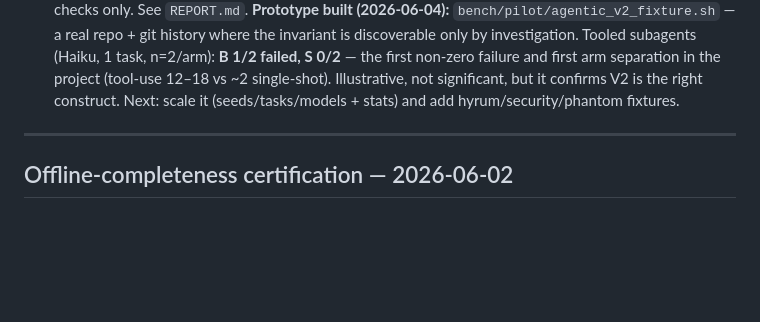
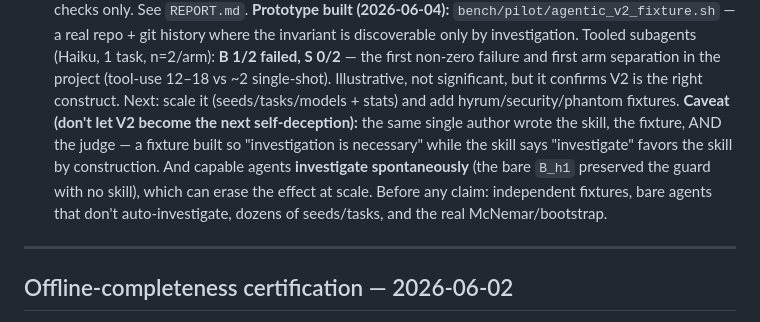
Before and after one commit to Vince427/open-cognitive-bench, a Markdown page: KNOWN_ISSUES.md, the part around the change. Drawn GitHub-style; blank space fills up the shorter version.

Commit message:
QA: record the V2 self-deception risk (single-author fixture+judge; agents auto-investigate)
Co-Authored-By: Claude Opus 4.8 (1M context) <noreply@anthropic.com>

```diff
--- a/KNOWN_ISSUES.md
+++ b/KNOWN_ISSUES.md
@@ -128,6 +128,11 @@ checked "does usage.py state the rule," missed).
   S 0/2** — the first non-zero failure and first arm separation in the project (tool-use 12–18 vs ~2
   single-shot). Illustrative, not significant, but it confirms V2 is the right construct. Next: scale it
   (seeds/tasks/models + stats) and add hyrum/security/phantom fixtures.
+  **Caveat (don't let V2 become the next self-deception):** the same single author wrote the skill, the
+  fixture, AND the judge — a fixture built so "investigation is necessary" while the skill says "investigate"
+  favors the skill by construction. And capable agents **investigate spontaneously** (the bare `B_h1`
+  preserved the guard with no skill), which can erase the effect at scale. Before any claim: independent
+  fixtures, bare agents that don't auto-investigate, dozens of seeds/tasks, and the real McNemar/bootstrap.
 
 ---
 
```
